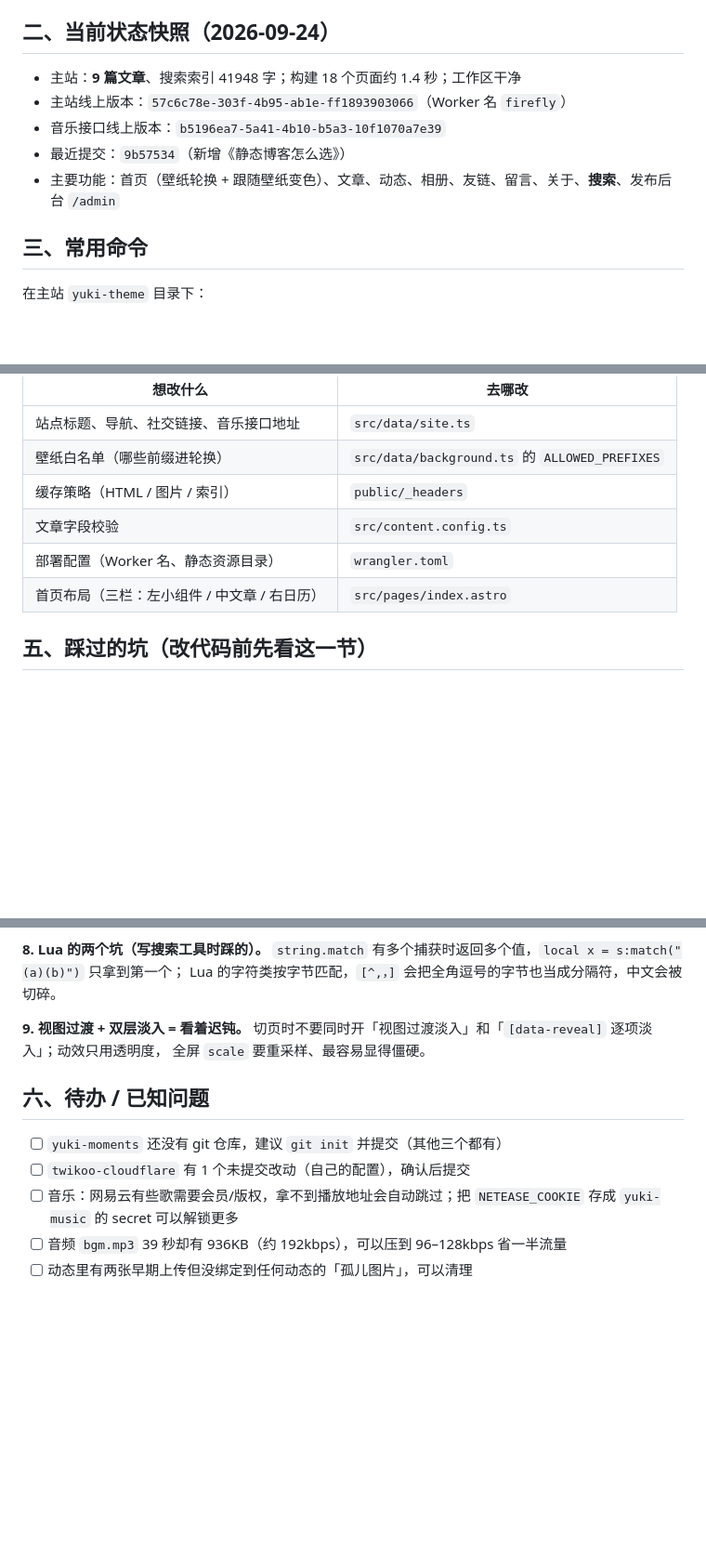
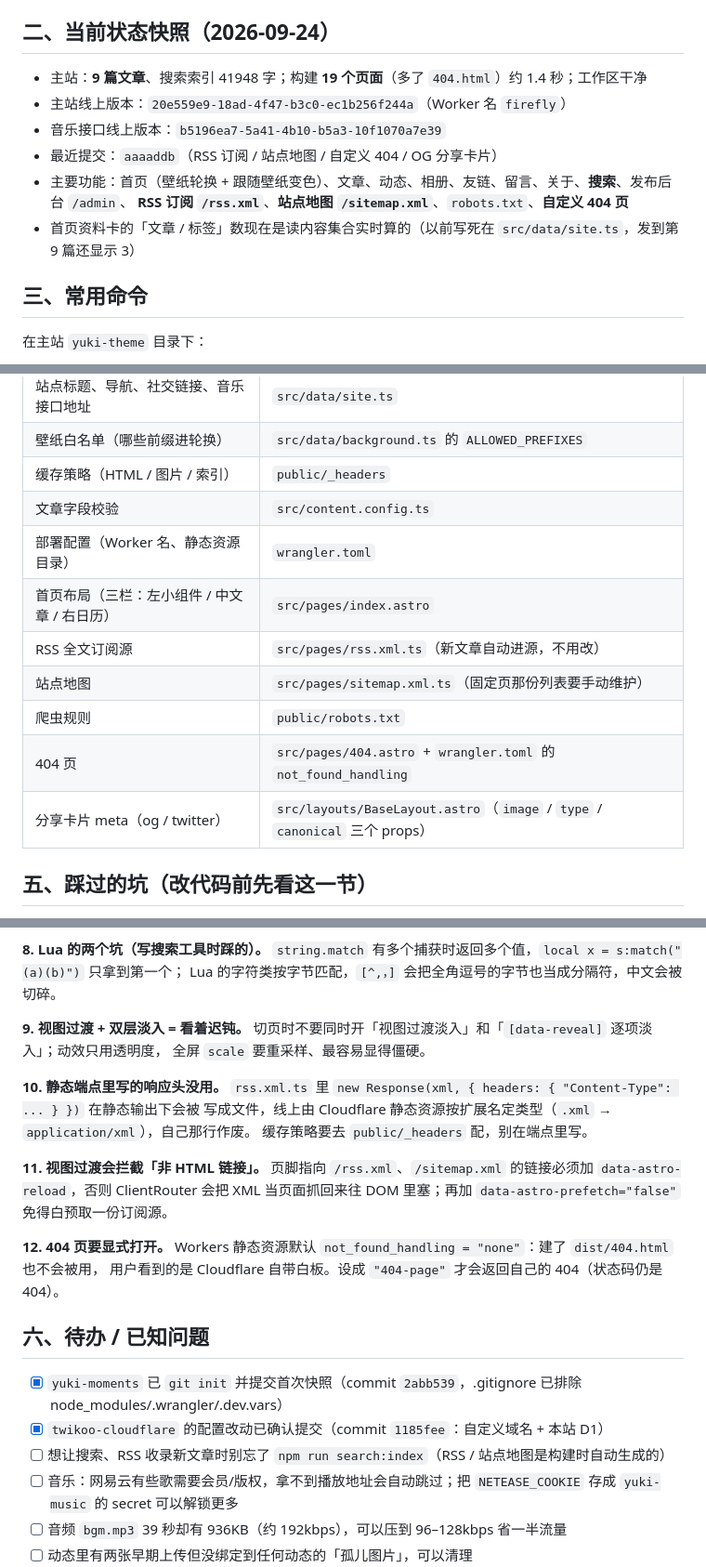
Before and after one commit to linmu-uu/yuki-blog, a Markdown page: docs/HANDOFF.md, 3 parts joined by grey strips. Shown at 93% size. GitHub-like rendering; blank space fills up the shorter version.

Commit message:
docs: HANDOFF 更新（线上版本、RSS/站点地图/404 位置、三条新踩坑、待办勾选）

```diff
--- a/docs/HANDOFF.md
+++ b/docs/HANDOFF.md
@@ -20,11 +20,13 @@
 
 ## 二、当前状态快照（2026-09-24）
 
-- 主站：**9 篇文章**、搜索索引 41948 字；构建 18 个页面约 1.4 秒；工作区干净
-- 主站线上版本：`57c6c78e-303f-4b95-ab1e-ff1893903066`（Worker 名 `firefly`）
+- 主站：**9 篇文章**、搜索索引 41948 字；构建 **19 个页面**（多了 `404.html`）约 1.4 秒；工作区干净
+- 主站线上版本：`20e559e9-18ad-4f47-b3c0-ec1b256f244a`（Worker 名 `firefly`）
 - 音乐接口线上版本：`b5196ea7-5a41-4b10-b5a3-10f1070a7e39`
-- 最近提交：`9b57534`（新增《静态博客怎么选》）
-- 主要功能：首页（壁纸轮换 + 跟随壁纸变色）、文章、动态、相册、友链、留言、关于、**搜索**、发布后台 `/admin`
+- 最近提交：`aaaaddb`（RSS 订阅 / 站点地图 / 自定义 404 / OG 分享卡片）
+- 主要功能：首页（壁纸轮换 + 跟随壁纸变色）、文章、动态、相册、友链、留言、关于、**搜索**、发布后台 `/admin`、
+  **RSS 订阅 `/rss.xml`**、**站点地图 `/sitemap.xml`**、`robots.txt`、**自定义 404 页**
+- 首页资料卡的「文章 / 标签」数现在是读内容集合实时算的（以前写死在 `src/data/site.ts`，发到第 9 篇还显示 3）
 
 ## 三、常用命令
 
@@ -62,6 +64,11 @@ npx wrangler dev --remote           # 本地直连线上资源调试（注意是
 | 文章字段校验 | `src/content.config.ts` |
 | 部署配置（Worker 名、静态资源目录） | `wrangler.toml` |
 | 首页布局（三栏：左小组件 / 中文章 / 右日历） | `src/pages/index.astro` |
+| RSS 全文订阅源 | `src/pages/rss.xml.ts`（新文章自动进源，不用改） |
+| 站点地图 | `src/pages/sitemap.xml.ts`（固定页那份列表要手动维护） |
+| 爬虫规则 | `public/robots.txt` |
+| 404 页 | `src/pages/404.astro` + `wrangler.toml` 的 `not_found_handling` |
+| 分享卡片 meta（og / twitter） | `src/layouts/BaseLayout.astro`（`image` / `type` / `canonical` 三个 props） |
 
 ## 五、踩过的坑（改代码前先看这一节）
 
@@ -99,10 +106,24 @@ Lua 的字符类按字节匹配，`[^,，]` 会把全角逗号的字节也当成
 切页时不要同时开「视图过渡淡入」和「`[data-reveal]` 逐项淡入」；动效只用透明度，
 全屏 `scale` 要重采样、最容易显得僵硬。
 
+**10. 静态端点里写的响应头没用。**
+`rss.xml.ts` 里 `new Response(xml, { headers: { "Content-Type": ... } })` 在静态输出下会被
+写成文件，线上由 Cloudflare 静态资源按扩展名定类型（`.xml` → `application/xml`），自己那行作废。
+缓存策略要去 `public/_headers` 配，别在端点里写。
+
+**11. 视图过渡会拦截「非 HTML 链接」。**
+页脚指向 `/rss.xml`、`/sitemap.xml` 的链接必须加 `data-astro-reload`，否则 ClientRouter
+会把 XML 当页面抓回来往 DOM 里塞；再加 `data-astro-prefetch="false"` 免得白预取一份订阅源。
+
+**12. 404 页要显式打开。**
+Workers 静态资源默认 `not_found_handling = "none"`：建了 `dist/404.html` 也不会被用，
+用户看到的是 Cloudflare 自带白板。设成 `"404-page"` 才会返回自己的 404（状态码仍是 404）。
+
 ## 六、待办 / 已知问题
 
-- [ ] `yuki-moments` 还没有 git 仓库，建议 `git init` 并提交（其他三个都有）
-- [ ] `twikoo-cloudflare` 有 1 个未提交改动（自己的配置），确认后提交
+- [x] `yuki-moments` 已 `git init` 并提交首次快照（commit `2abb539`，.gitignore 已排除 node_modules/.wrangler/.dev.vars）
+- [x] `twikoo-cloudflare` 的配置改动已确认提交（commit `1185fee`：自定义域名 + 本站 D1）
+- [ ] 想让搜索、RSS 收录新文章时别忘了 `npm run search:index`（RSS / 站点地图是构建时自动生成的）
 - [ ] 音乐：网易云有些歌需要会员/版权，拿不到播放地址会自动跳过；把 `NETEASE_COOKIE` 存成 `yuki-music` 的 secret 可以解锁更多
 - [ ] 音频 `bgm.mp3` 39 秒却有 936KB（约 192kbps），可以压到 96–128kbps 省一半流量
 - [ ] 动态里有两张早期上传但没绑定到任何动态的「孤儿图片」，可以清理
```
Also changed, not shown: other parts of docs/HANDOFF.md (+4 -1 lines).
